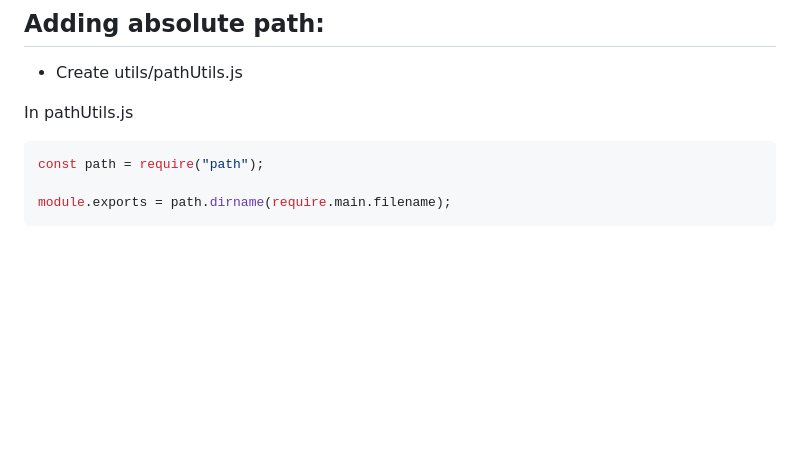
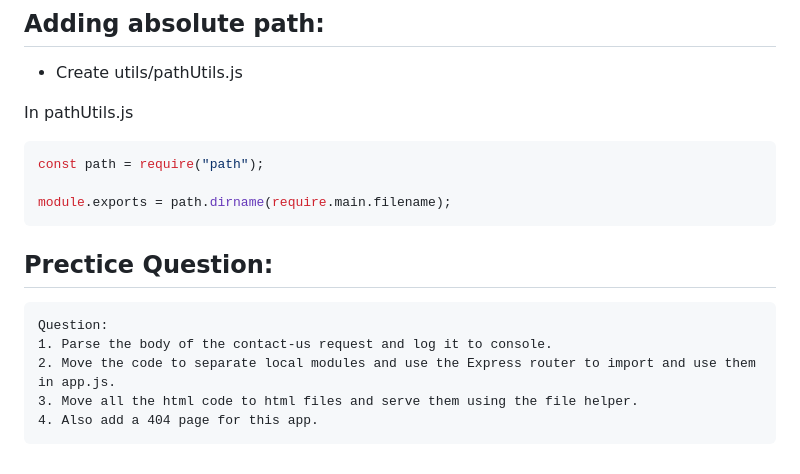
Before and after one commit to arbazzkhann/Backend, a Markdown page: Node JS/10. Express.js DeepDive (Parsing Request, Express Router, Adding 404, Common Paths, Adding HTML Files, Serving HTML Files, Using File Helper)/README.md, the part around the change. Rendered like a GitHub page; blank space fills up the shorter version.

Commit message:
prectice question

````diff
--- a/Node JS/10. Express.js DeepDive (Parsing Request, Express Router, Adding 404, Common Paths, Adding HTML Files, Serving HTML Files, Using File Helper)/README.md
+++ b/Node JS/10. Express.js DeepDive (Parsing Request, Express Router, Adding 404, Common Paths, Adding HTML Files, Serving HTML Files, Using File Helper)/README.md
@@ -225,3 +225,14 @@ const path = require("path");
 
 module.exports = path.dirname(require.main.filename);
 ```
+
+
+## Prectice Question:
+
+```
+Question:
+1. Parse the body of the contact-us request and log it to console.
+2. Move the code to separate local modules and use the Express router to import and use them in app.js.
+3. Move all the html code to html files and serve them using the file helper.
+4. Also add a 404 page for this app.
+```
````
